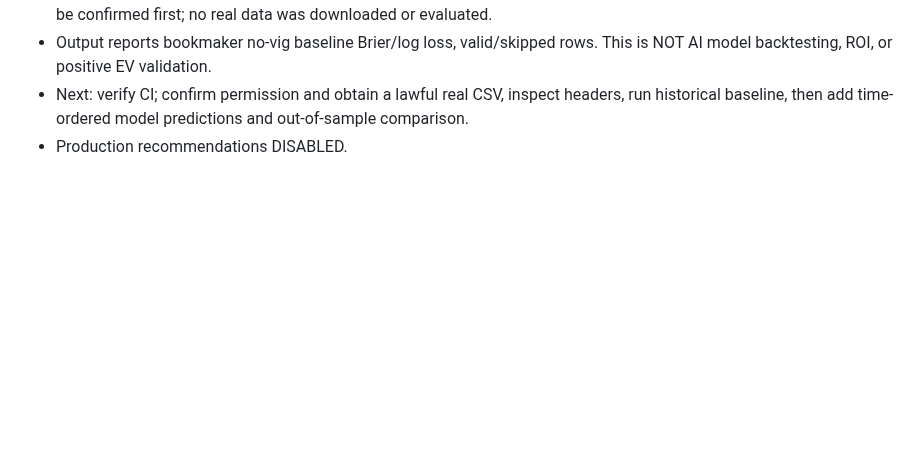
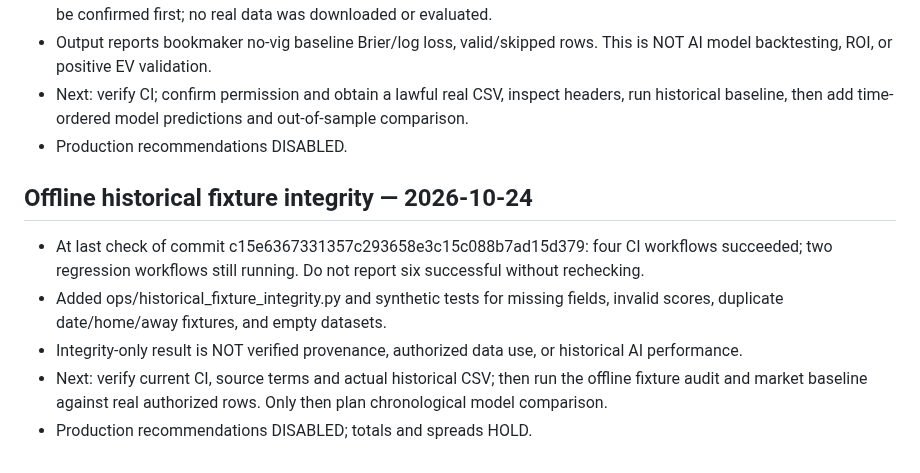
Before and after one commit to CHANCHUNWA1989/football-king-report, a Markdown page: docs/FOOTBALL_KING_UNIFIED_READINESS.md, the part around the change. Rendered like a GitHub page; blank space fills up the shorter version.

Commit message:
docs: unify historical integrity gate and honest CI status

```diff
--- a/docs/FOOTBALL_KING_UNIFIED_READINESS.md
+++ b/docs/FOOTBALL_KING_UNIFIED_READINESS.md
@@ -129,3 +129,10 @@ Request explicit approval only for new paid data subscriptions, additional secre
 - Output reports bookmaker no-vig baseline Brier/log loss, valid/skipped rows. This is NOT AI model backtesting, ROI, or positive EV validation.
 - Next: verify CI; confirm permission and obtain a lawful real CSV, inspect headers, run historical baseline, then add time-ordered model predictions and out-of-sample comparison.
 - Production recommendations DISABLED.
+
+## Offline historical fixture integrity — 2026-10-24
+- At last check of commit c15e6367331357c293658e3c15c088b7ad15d379: four CI workflows succeeded; two regression workflows still running. Do not report six successful without rechecking.
+- Added ops/historical_fixture_integrity.py and synthetic tests for missing fields, invalid scores, duplicate date/home/away fixtures, and empty datasets.
+- Integrity-only result is NOT verified provenance, authorized data use, or historical AI performance.
+- Next: verify current CI, source terms and actual historical CSV; then run the offline fixture audit and market baseline against real authorized rows. Only then plan chronological model comparison.
+- Production recommendations DISABLED; totals and spreads HOLD.
```
